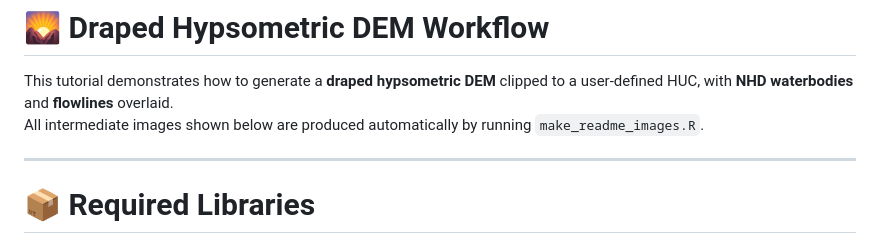
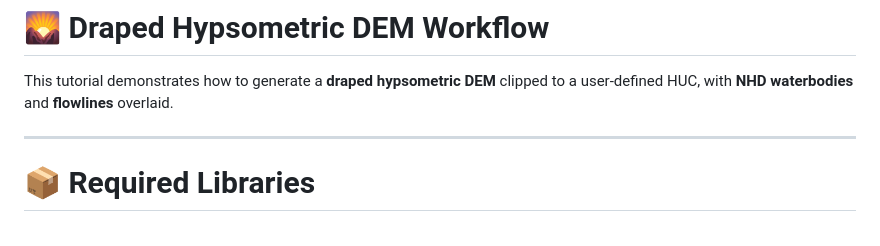
Before and after one commit to ericholmes/draped_hypso_dem, a Markdown page: README.md, the part around the change. Rendered like a GitHub page.

```diff
--- a/README.md
+++ b/README.md
@@ -3,7 +3,6 @@
 # 🌄 Draped Hypsometric DEM Workflow
 
 This tutorial demonstrates how to generate a **draped hypsometric DEM** clipped to a user‑defined HUC, with **NHD waterbodies** and **flowlines** overlaid.
-All intermediate images shown below are produced automatically by running `make_readme_images.R`.
 
 ---
 
```
